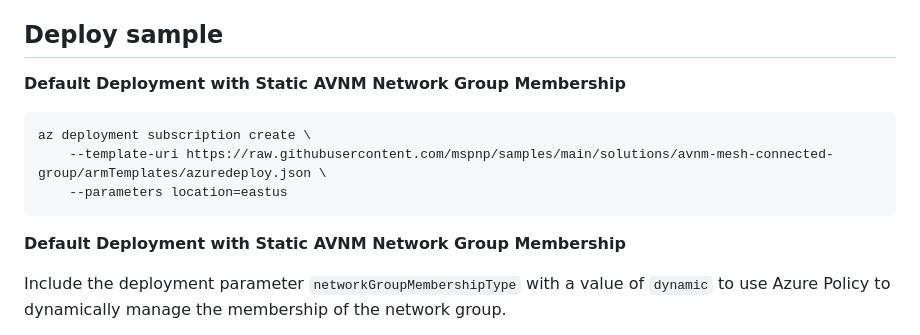
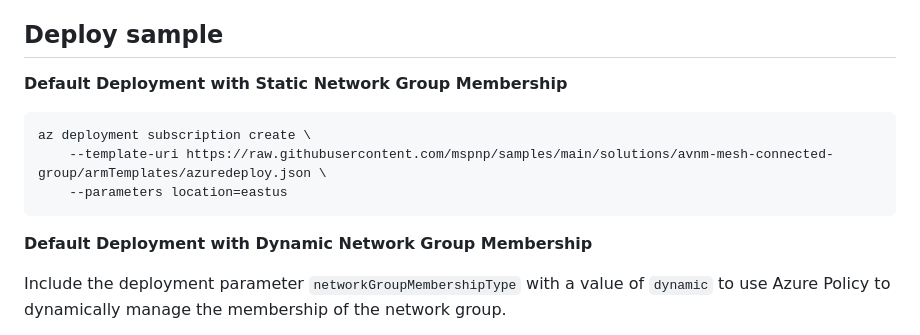
Before and after one commit to mspnp/samples, a Markdown page: solutions/avnm-mesh-connected-group/README.md, the part around the change. Drawn GitHub-style.

Commit message:
Update README.md - Minor updates and typo fixes (#228)

````diff
--- a/solutions/avnm-mesh-connected-group/README.md
+++ b/solutions/avnm-mesh-connected-group/README.md
@@ -18,7 +18,7 @@ This sample deploys Azure virtual networks, using Azure Virtual Network Manager
 
 ## Deploy sample
 
-**Default Deployment with Static AVNM Network Group Membership**
+**Default Deployment with Static Network Group Membership**
 
 ```azurecli-interactive
 az deployment subscription create \
@@ -26,7 +26,7 @@ az deployment subscription create \
     --parameters location=eastus
 ```
 
-**Default Deployment with Static AVNM Network Group Membership**
+**Default Deployment with Dynamic Network Group Membership**
 
 Include the deployment parameter `networkGroupMembershipType` with a value of `dynamic` to use Azure Policy to dynamically manage the membership of the network group.
 
````
